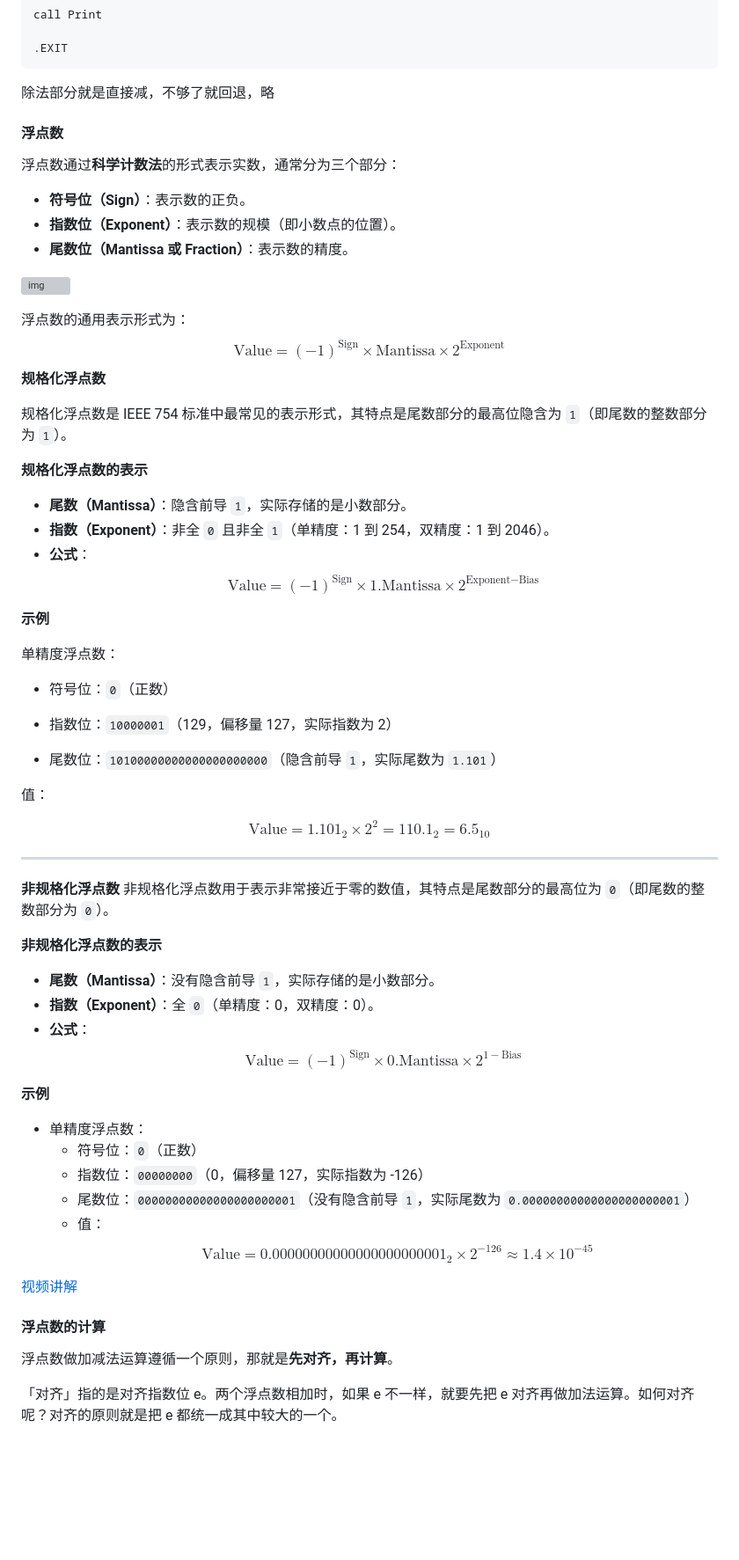
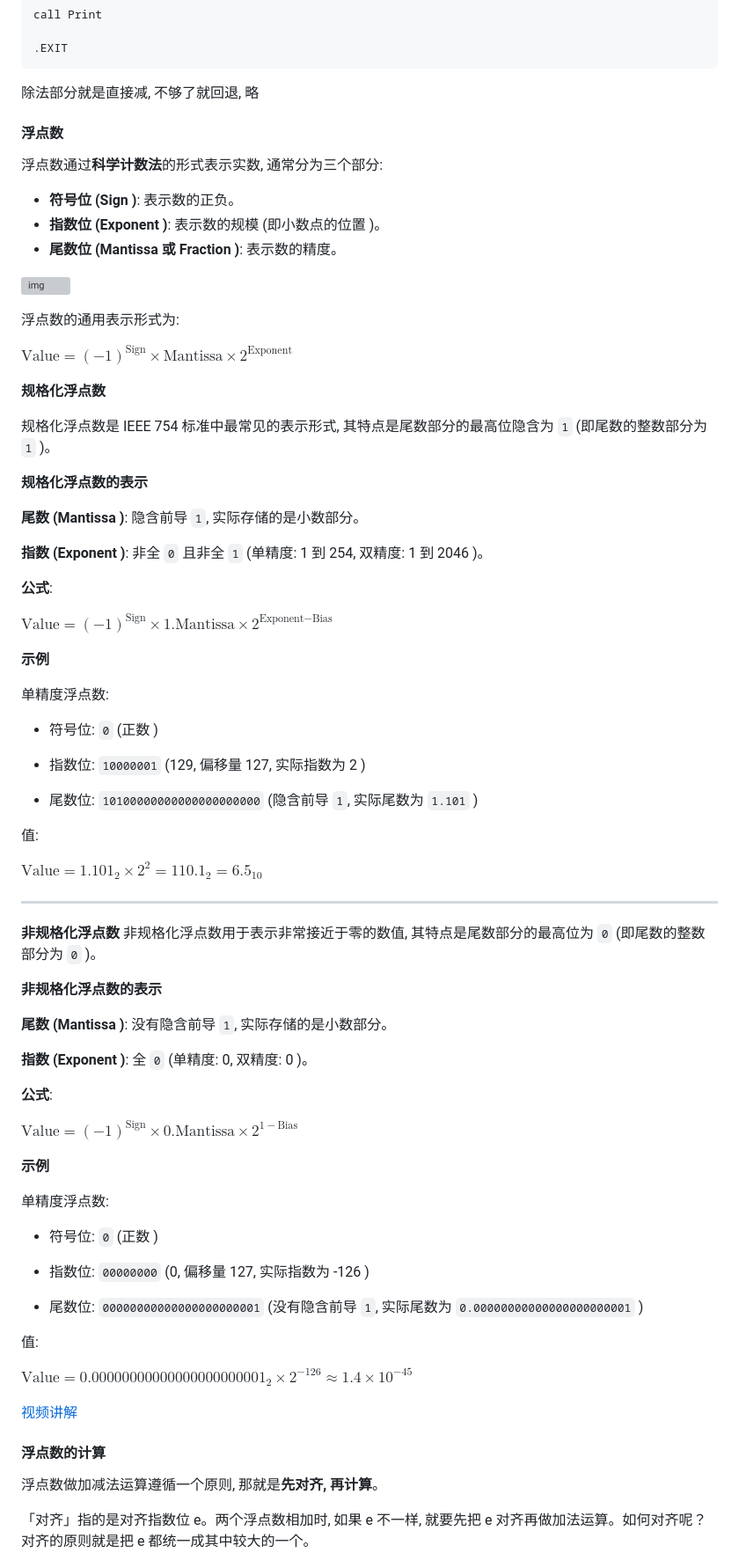
Before and after one commit to koolcandy/koolcandy.github.io, a Markdown page: backup/CS253 Architectures II.md, the part around one of its changes. Shown at 88% size. Drawn GitHub-style; blank space fills up the shorter version; grey boxes are pictures that could not be loaded.

````diff
--- a/backup/CS253 Architectures II.md
+++ b/backup/CS253 Architectures II.md
@@ -712,80 +720,82 @@ call Print
 .EXIT
 ```
 
-除法部分就是直接减，不够了就回退，略
+除法部分就是直接减, 不够了就回退, 略
 
 #### 浮点数
 
-浮点数通过**科学计数法**的形式表示实数，通常分为三个部分：
+浮点数通过**科学计数法**的形式表示实数, 通常分为三个部分:
 
-- **符号位（Sign）**：表示数的正负。
-- **指数位（Exponent）**：表示数的规模（即小数点的位置）。
--  **尾数位（Mantissa 或 Fraction）**：表示数的精度。
+- **符号位 (Sign )**: 表示数的正负。
+- **指数位 (Exponent )**: 表示数的规模 (即小数点的位置 )。
+-  **尾数位 (Mantissa 或 Fraction )**: 表示数的精度。
 
 ![img](https://s2.loli.net/2025/01/17/qo9xS5yJDXslOGp.png)
 
-浮点数的通用表示形式为：
-$$
-\text{Value} = (-1)^{\text{Sign}} \times \text{Mantissa} \times 2^{\text{Exponent}}
-$$
+浮点数的通用表示形式为:
+
+$\text{Value} = (-1)^{\text{Sign}} \times \text{Mantissa} \times 2^{\text{Exponent}}$
+
 **规格化浮点数**
 
-规格化浮点数是 IEEE 754 标准中最常见的表示形式，其特点是尾数部分的最高位隐含为 `1`（即尾数的整数部分为 `1`）。
+规格化浮点数是 IEEE 754 标准中最常见的表示形式, 其特点是尾数部分的最高位隐含为 `1` (即尾数的整数部分为 `1` )。
 
 **规格化浮点数的表示**
 
-- **尾数（Mantissa）**：隐含前导 `1`，实际存储的是小数部分。
-- **指数（Exponent）**：非全 `0` 且非全 `1`（单精度：1 到 254，双精度：1 到 2046）。
-- **公式**：
-$$
-  \text{Value} = (-1)^{\text{Sign}} \times 1.\text{Mantissa} \times 2^{\text{Exponent} - \text{Bias}}
-$$
+**尾数 (Mantissa )**: 隐含前导 `1`, 实际存储的是小数部分。
+
+**指数 (Exponent )**: 非全 `0` 且非全 `1` (单精度: 1 到 254, 双精度: 1 到 2046 )。
+
+**公式**:
+
+$\text{Value} = (-1)^{\text{Sign}} \times 1.\text{Mantissa} \times 2^{\text{Exponent} - \text{Bias}}$
 
 **示例**
 
-单精度浮点数：
-- 符号位：`0`（正数）
+单精度浮点数:
+- 符号位: `0` (正数 )
 
-- 指数位：`10000001`（129，偏移量 127，实际指数为 2）
+- 指数位: `10000001` (129, 偏移量 127, 实际指数为 2 )
 
-- 尾数位：`10100000000000000000000`（隐含前导 `1`，实际尾数为 `1.101`）
+- 尾数位: `10100000000000000000000` (隐含前导 `1`, 实际尾数为 `1.101` )
 
-值：
+值:
 
-$$
-\text{Value} = 1.101_2 \times 2^2 = 110.1_2 = 6.5_{10}
-$$
+$\text{Value} = 1.101_2 \times 2^2 = 110.1_2 = 6.5_{10}$
 
 ---
 
 **非规格化浮点数**
-非规格化浮点数用于表示非常接近于零的数值，其特点是尾数部分的最高位为 `0`（即尾数的整数部分为 `0`）。
+非规格化浮点数用于表示非常接近于零的数值, 其特点是尾数部分的最高位为 `0` (即尾数的整数部分为 `0` )。
 
 **非规格化浮点数的表示**
-- **尾数（Mantissa）**：没有隐含前导 `1`，实际存储的是小数部分。
-- **指数（Exponent）**：全 `0`（单精度：0，双精度：0）。
-- **公式**：
-$$
-\text{Value} = (-1)^{\text{Sign}} \times 0.\text{Mantissa} \times 2^{1 - \text{Bias}}
-$$
+
+**尾数 (Mantissa )**: 没有隐含前导 `1`, 实际存储的是小数部分。
+
+**指数 (Exponent )**: 全 `0` (单精度: 0, 双精度: 0 )。
+
+**公式**:
+
+$\text{Value} = (-1)^{\text{Sign}} \times 0.\text{Mantissa} \times 2^{1 - \text{Bias}}$
 
  **示例**
-- 单精度浮点数：
-  - 符号位：`0`（正数）
-  - 指数位：`00000000`（0，偏移量 127，实际指数为 -126）
-  - 尾数位：`00000000000000000000001`（没有隐含前导 `1`，实际尾数为 `0.00000000000000000000001`）
-  - 值：
-$$
-\text{Value} = 0.00000000000000000000001_2 \times 2^{-126} \approx 1.4 \times 10^{-45}
-$$
 
+单精度浮点数:
+- 符号位: `0` (正数 )
 
+- 指数位: `00000000` (0, 偏移量 127, 实际指数为 -126 )
+
+- 尾数位: `00000000000000000000001` (没有隐含前导 `1`, 实际尾数为 `0.00000000000000000000001` )
+
+值:
+
+$\text{Value} = 0.00000000000000000000001_2 \times 2^{-126} \approx 1.4 \times 10^{-45}$
 
 [视频讲解](https://www.bilibili.com/video/BV1VK4y1f7o6/)
 
 #### 浮点数的计算
 
-浮点数做加减法运算遵循一个原则，那就是**先对齐，再计算**。
+浮点数做加减法运算遵循一个原则, 那就是**先对齐, 再计算**。
 
-「对齐」指的是对齐指数位 e。两个浮点数相加时，如果 e 不一样，就要先把 e 对齐再做加法运算。如何对齐呢？对齐的原则就是把 e 都统一成其中较大的一个。
+「对齐」指的是对齐指数位 e。两个浮点数相加时, 如果 e 不一样, 就要先把 e 对齐再做加法运算。如何对齐呢？对齐的原则就是把 e 都统一成其中较大的一个。
 
````
Also changed, not shown: other parts of backup/CS253 Architectures II.md (+289 -152 lines).
